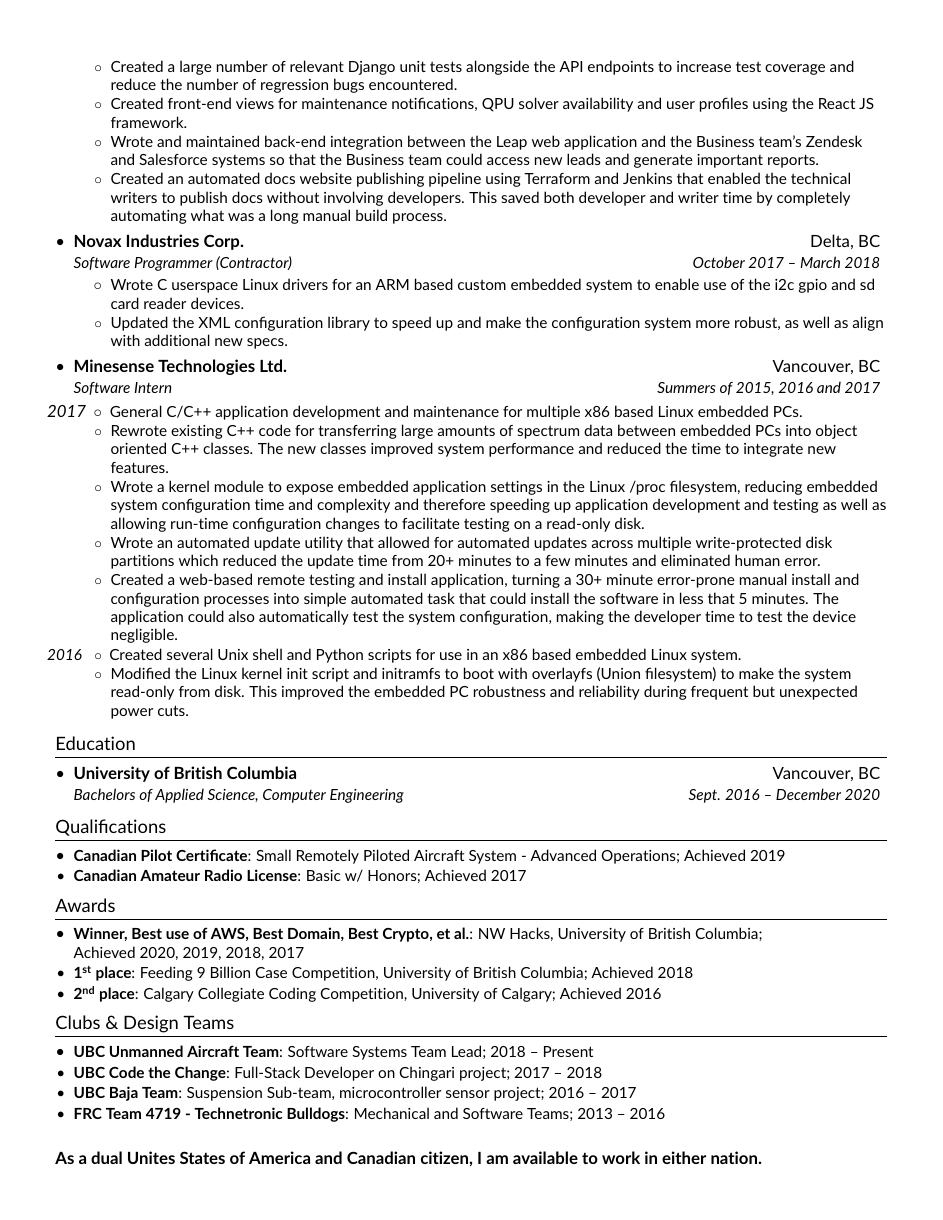
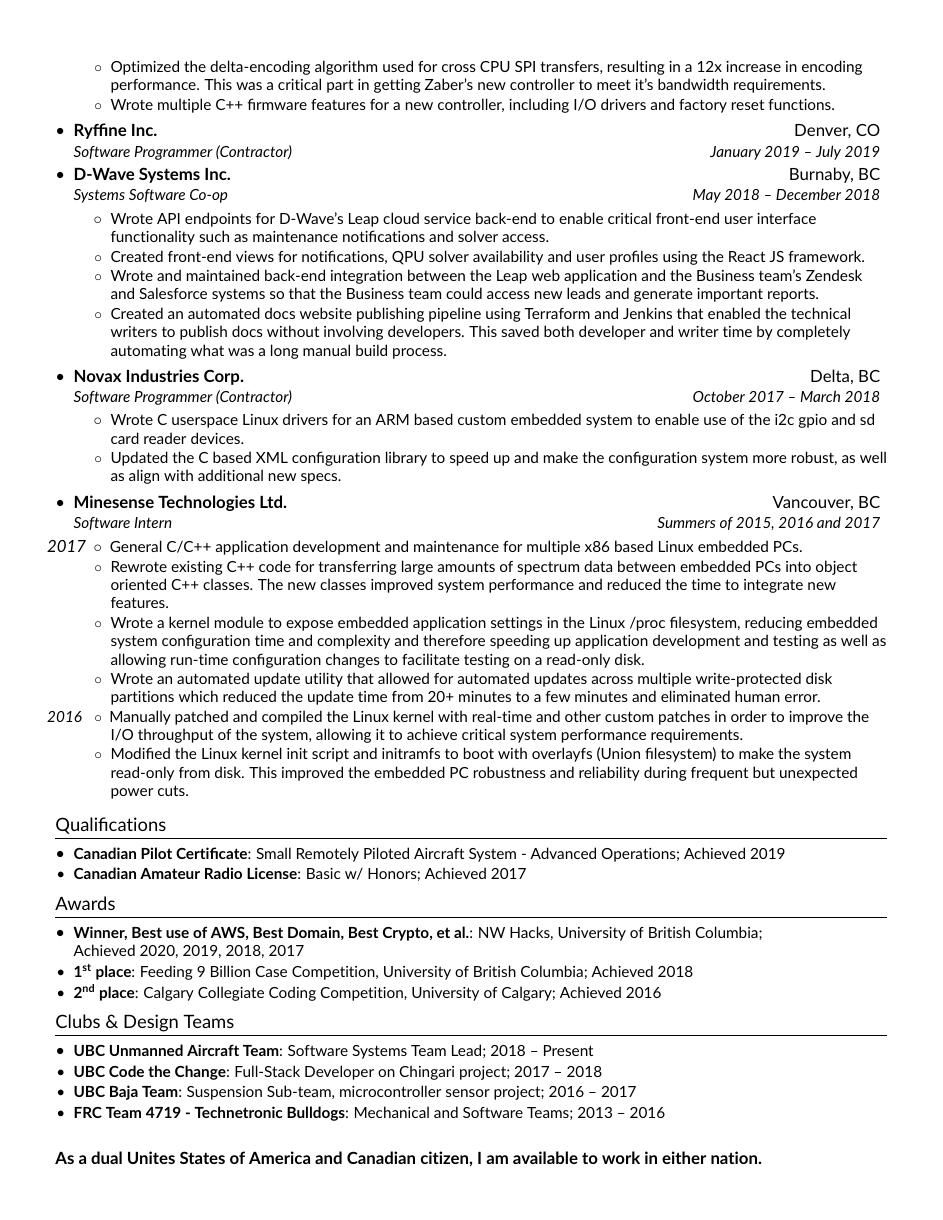
Before and after one commit to ErisMik/resume, a LaTeX CV (EricM_Resume.tex): page 2 of 2. Compiled offline with pdfLaTeX.

Commit message:
Update for mid 2021

```diff
--- a/EricM_Resume.tex
+++ b/EricM_Resume.tex
@@ -180,8 +198,8 @@
       {Systems Software Co-op}{May 2018 -- December 2018}
       \resumeItemListStart
         \resumeItem{} {Wrote API endpoints for D-Wave's Leap cloud service back-end to enable critical front-end user interface functionality such as maintenance notifications and solver access.}
-        \resumeItem{} {Created a large number of relevant Django unit tests alongside the API endpoints to increase test coverage and reduce the number of regression bugs encountered.}
-        \resumeItem{} {Created front-end views for maintenance notifications, QPU solver availability and user profiles using the React JS framework.}
+%        \resumeItem{} {Created a large number of relevant Django unit tests alongside the API endpoints to increase test coverage and reduce the number of regression bugs encountered.}
+        \resumeItem{} {Created front-end views for notifications, QPU solver availability and user profiles using the React JS framework.}
         \resumeItem{} {Wrote and maintained back-end integration between the Leap web application and the Business team's Zendesk and Salesforce systems so that the Business team could access new leads and generate important reports.}
         \resumeItem{} {Created an automated docs website publishing pipeline using Terraform and Jenkins that enabled the technical writers to publish docs without involving developers. This saved both developer and writer time by completely automating what was a long manual build process.}
       \resumeItemListEnd
@@ -192,7 +210,7 @@
       \resumeItemListStart
         \resumeItem{} {Wrote C userspace Linux drivers for an ARM based custom embedded system to enable use of the i2c gpio and sd card reader devices.}
 %        \resumeItem{} {Wrote Python and Bash scripts for managing logs on the system.}
-        \resumeItem{} {Updated the XML configuration library to speed up and make the configuration system more robust, as well as align with additional new specs.}
+        \resumeItem{} {Updated the C based XML configuration library to speed up and make the configuration system more robust, as well as align with additional new specs.}
 %        \resumeItem{} {Created Yocto recipes and layers for the embedded device, shortening the time to deploy a custom Linux distribution to the embedded device, saving developer time during development and testing.}
       \resumeItemListEnd
 
@@ -206,10 +224,10 @@
         \resumeItem{} {Wrote a kernel module to expose embedded application settings in the Linux /proc filesystem, reducing embedded system configuration time and complexity and therefore speeding up application development and testing as well as allowing run-time configuration changes to facilitate testing on a read-only disk.}
         \resumeItem{} {Wrote an automated update utility that allowed for automated updates across multiple write-protected disk partitions which reduced the update time from 20+ minutes to a few minutes and eliminated human error.}
 %        \resumeItem{} {Created over 10 new Yocto recipes and modified several existing recipes to integrate the code into a new automated build system, improving the time to configure builds by reducing it into a single configuration line.}
-        \resumeItem{} {Created a web-based remote testing and install application, turning a 30+ minute error-prone manual install and configuration processes into simple automated task that could install the software in less that 5 minutes. The application could also automatically test the system configuration, making the developer time to test the device negligible.}
+%        \resumeItem{} {Created a web-based remote testing and install application, turning a 30+ minute error-prone manual install and configuration processes into simple automated task that could install the software in less that 5 minutes. The application could also automatically test the system configuration, making the developer time to test the device negligible.}
 
-        \annotatedResumeItem{2016 } {Created several Unix shell and Python scripts for use in an x86 based embedded Linux system.}
-%        \resumeItem{} {Manually patched and compiled the Linux kernel with real-time and other custom patches in order to improve the I/O throughput of the system, allowing it to achieve critical system performance requirements.}
+%        \annotatedResumeItem{2016 } {Created several Unix shell and Python scripts for use in an x86 based embedded Linux system.}
+        \annotatedResumeItem{2016 } {Manually patched and compiled the Linux kernel with real-time and other custom patches in order to improve the I/O throughput of the system, allowing it to achieve critical system performance requirements.}
         \resumeItem{} {Modified the Linux kernel init script and initramfs to boot with overlayfs (Union filesystem) to make the system read-only from disk. This improved the embedded PC robustness and reliability during frequent but unexpected power cuts.}
 
         %\annotatedResumeItem{2015 } {Created an automated unit testing framework using Jenkins, Python unittest and Fabric that allowed developers to test remote embedded Linux systems from their local machines.}
@@ -220,15 +238,15 @@
   \resumeSubHeadingListEnd
 
 %%% EDUCATION %%%
-\section{Education}
-  \resumeSubHeadingListStart
-    \resumeSubheading
-      {University of British Columbia}{Vancouver, BC}
-      {Bachelors of Applied Science, Computer Engineering}{Sept. 2016 -- December 2020}
+%\section{Education}
+%  \resumeSubHeadingListStart
 %    \resumeSubheading
-%      {Sir Winston Churchill HS}{Calgary, AB}
-%      {International Baccalaureate Curriculum}{Sept. 2013 -- July 2016}
-  \resumeSubHeadingListEnd
+%      {University of British Columbia}{Vancouver, BC}
+%      {Bachelors of Applied Science, Computer Engineering}{Sept. 2016 -- December 2020}
+%%    \resumeSubheading
+%%      {Sir Winston Churchill HS}{Calgary, AB}
+%%      {International Baccalaureate Curriculum}{Sept. 2013 -- July 2016}
+%  \resumeSubHeadingListEnd
 
 %%% Qualifications %%%
 \section{Qualifications}
```
Also changed, not shown: EricM_Resume.pdf, EricM_Resume.tex (26 more changed lines).
